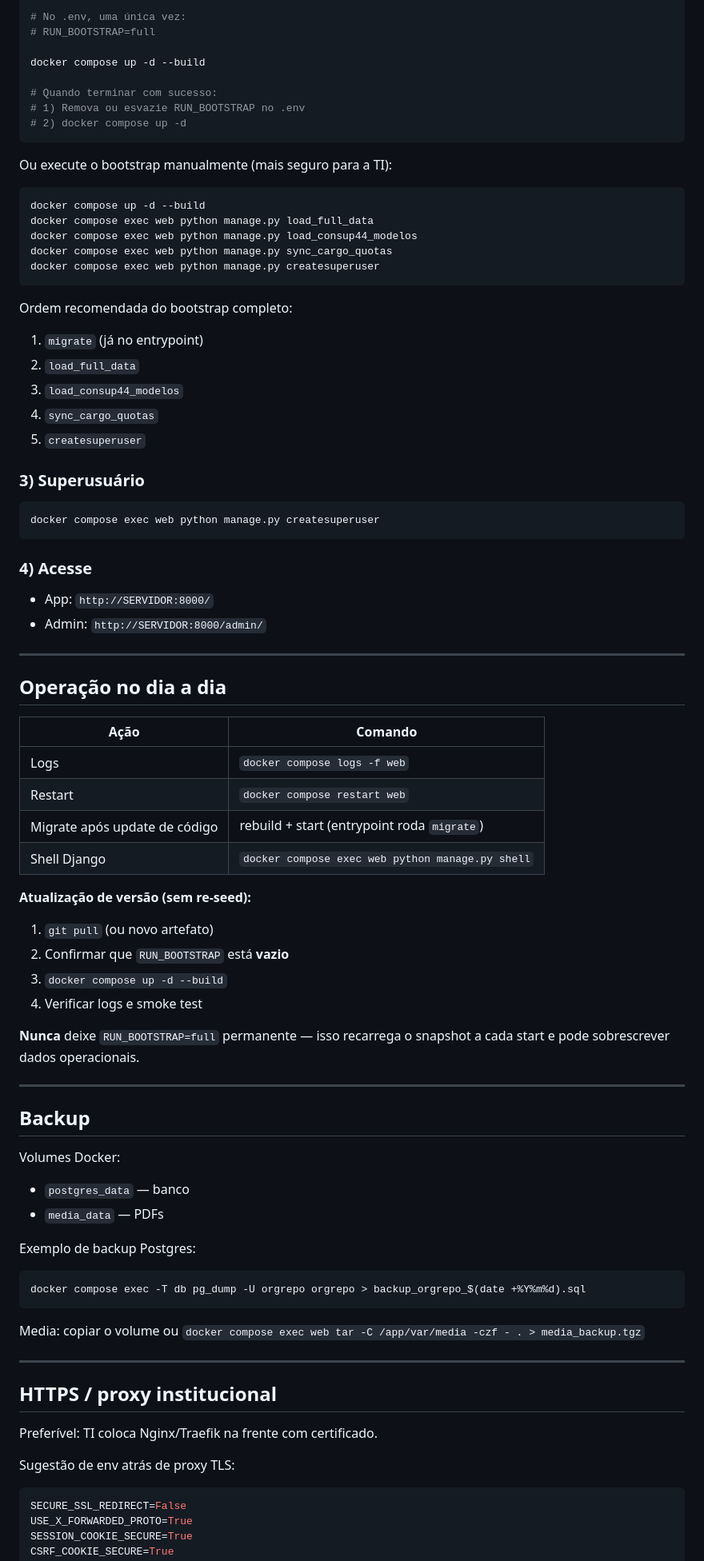
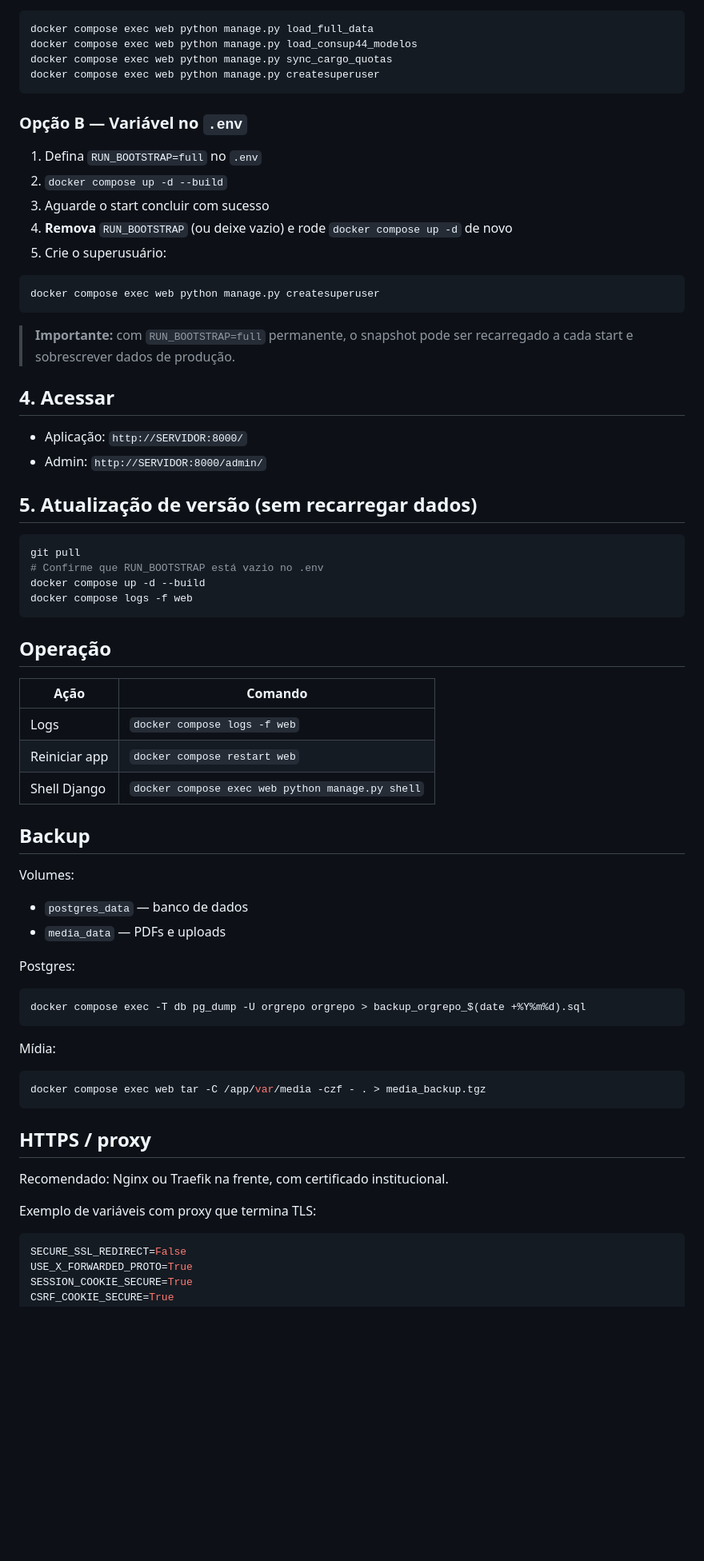
Before and after one commit to matheuscfrade/OrgRepo-IFMG, a Markdown page: docs/deploy-docker.md, the part around one of its changes. Shown at 80% size. Rendered like a GitHub page; blank space fills up the shorter version.

````diff
--- a/docs/deploy-docker.md
+++ b/docs/deploy-docker.md
@@ -78,88 +68,71 @@ docker compose logs -f web
 
 ```bash
-# No .env, uma única vez:
-# RUN_BOOTSTRAP=full
-
-docker compose up -d --build
-
-# Quando terminar com sucesso:
-# 1) Remova ou esvazie RUN_BOOTSTRAP no .env
-# 2) docker compose up -d
-```
-
-Ou execute o bootstrap manualmente (mais seguro para a TI):
-
-```bash
-docker compose up -d --build
 docker compose exec web python manage.py load_full_data
 docker compose exec web python manage.py load_consup44_modelos
 docker compose exec web python manage.py sync_cargo_quotas
 docker compose exec web python manage.py createsuperuser
 ```
 
-Ordem recomendada do bootstrap completo:
+### Opção B — Variável no `.env`
 
-1. `migrate` (já no entrypoint)
-2. `load_full_data`
-3. `load_consup44_modelos`
-4. `sync_cargo_quotas`
-5. `createsuperuser`
-
-### 3) Superusuário
+1. Defina `RUN_BOOTSTRAP=full` no `.env`
+2. `docker compose up -d --build`
+3. Aguarde o start concluir com sucesso
+4. **Remova** `RUN_BOOTSTRAP` (ou deixe vazio) e rode `docker compose up -d` de novo
+5. Crie o superusuário:
 
 ```bash
 docker compose exec web python manage.py createsuperuser
 ```
 
-### 4) Acesse
+> **Importante:** com `RUN_BOOTSTRAP=full` permanente, o snapshot pode ser recarregado a cada start e sobrescrever dados de produção.
 
-- App: `http://SERVIDOR:8000/`
+## 4. Acessar
+
+- Aplicação: `http://SERVIDOR:8000/`
 - Admin: `http://SERVIDOR:8000/admin/`
 
----
+## 5. Atualização de versão (sem recarregar dados)
 
-## Operação no dia a dia
+```bash
+git pull
+# Confirme que RUN_BOOTSTRAP está vazio no .env
+docker compose up -d --build
+docker compose logs -f web
+```
+
+## Operação
 
 | Ação | Comando |
 |------|---------|
 | Logs | `docker compose logs -f web` |
-| Restart | `docker compose restart web` |
-| Migrate após update de código | rebuild + start (entrypoint roda `migrate`) |
+| Reiniciar app | `docker compose restart web` |
 | Shell Django | `docker compose exec web python manage.py shell` |
-
-**Atualização de versão (sem re-seed):**
-
-1. `git pull` (ou novo artefato)
-2. Confirmar que `RUN_BOOTSTRAP` está **vazio**
-3. `docker compose up -d --build`
-4. Verificar logs e smoke test
-
-**Nunca** deixe `RUN_BOOTSTRAP=full` permanente — isso recarrega o snapshot a cada start e pode sobrescrever dados operacionais.
-
----
 
 ## Backup
 
-Volumes Docker:
+Volumes:
 
-- `postgres_data` — banco
-- `media_data` — PDFs
+- `postgres_data` — banco de dados
+- `media_data` — PDFs e uploads
 
-Exemplo de backup Postgres:
+Postgres:
 
 ```bash
 docker compose exec -T db pg_dump -U orgrepo orgrepo > backup_orgrepo_$(date +%Y%m%d).sql
 ```
 
-Media: copiar o volume ou `docker compose exec web tar -C /app/var/media -czf - . > media_backup.tgz`
+Mídia:
 
----
+```bash
+docker compose exec web tar -C /app/var/media -czf - . > media_backup.tgz
+```
 
-## HTTPS / proxy institucional
+## HTTPS / proxy
 
-Preferível: TI coloca Nginx/Traefik na frente com certificado.
+Recomendado: Nginx ou Traefik na frente, com certificado institucional.
 
-Sugestão de env atrás de proxy TLS:
+Exemplo de variáveis com proxy que termina TLS:
 
 ```env
 SECURE_SSL_REDIRECT=False
````
Also changed, not shown: other parts of docs/deploy-docker.md (+62 -77 lines).
